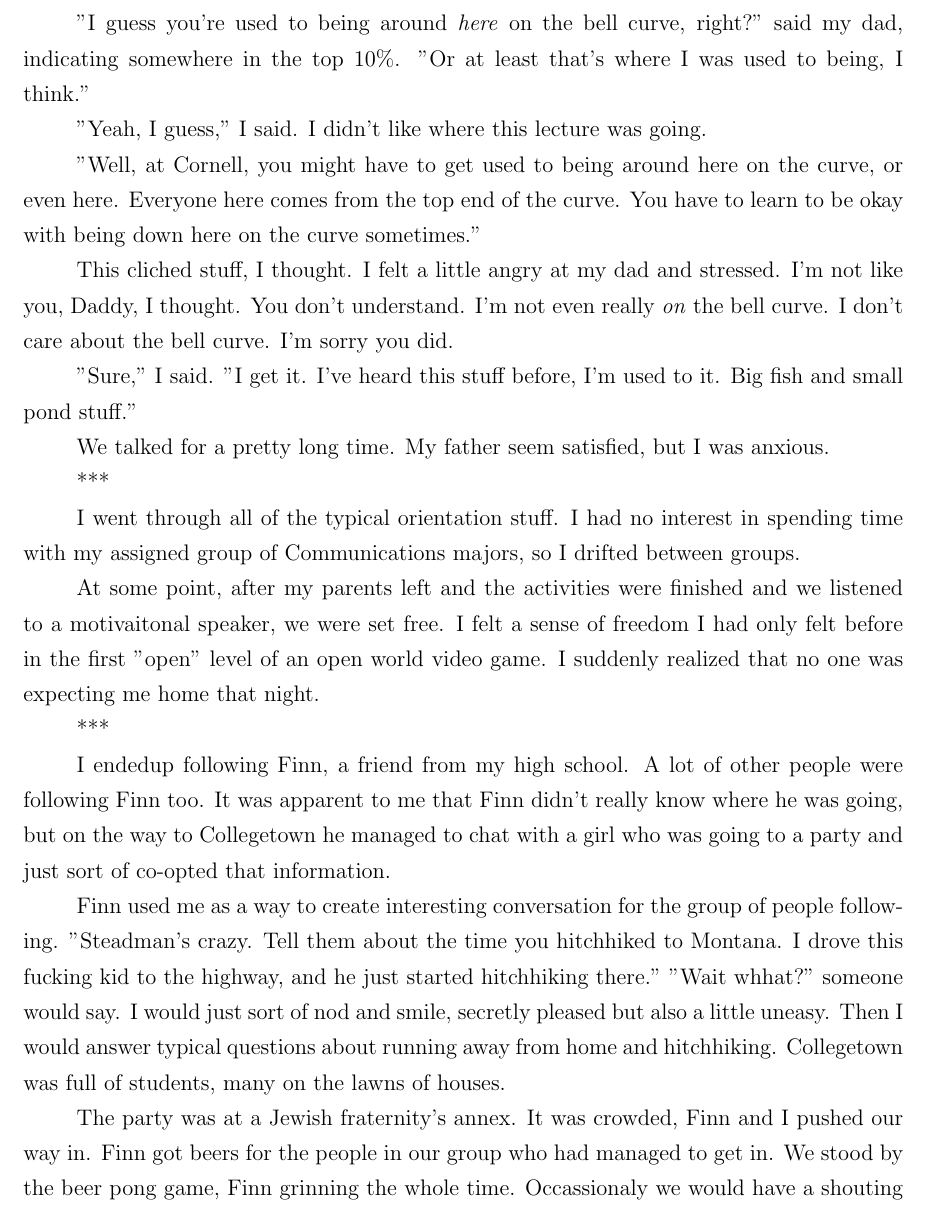
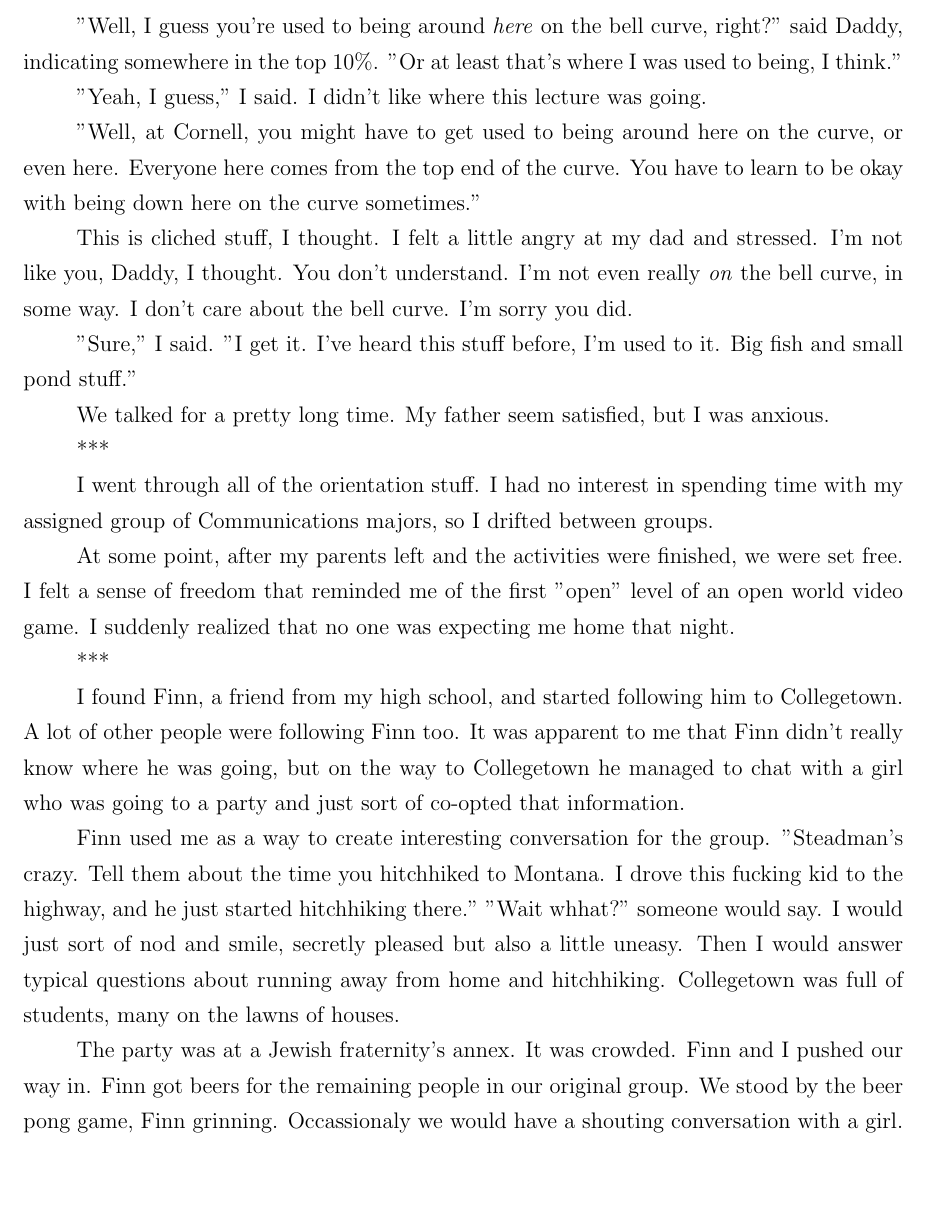
Before and after one commit to ptsteadman/college-memoir, a LaTeX document (college-memoir.tex): part of page 2 of 20, cut so that both start at the same text, the shorter picture padded with empty space. Compiled offline with pdfLaTeX.

Commit message:
edits to "The Bell Jar" section

```diff
--- a/college-memoir.tex
+++ b/college-memoir.tex
@@ -46,9 +48,9 @@ he always did.
 
 "What does that have to do with a bell curve?"
 
-"I guess you're used to being around \textit{here} on the bell curve, right?"
-said my dad, indicating somewhere in the top 10\%.  "Or at least that's where I
-was used to being, I think."
+"Well, I guess you're used to being around \textit{here} on the bell curve,
+right?" said Daddy, indicating somewhere in the top 10\%.  "Or at least that's
+where I was used to being, I think."
 
 "Yeah, I guess," I said.  I didn't like where this lecture was going.
 
@@ -56,10 +58,10 @@ was used to being, I think."
 or even here.  Everyone here comes from the top end of the curve.  You have to
 learn to be okay with being down here on the curve sometimes."
 
-This cliched stuff, I thought.  I felt a little angry at my dad and stressed.
+This is cliched stuff, I thought.  I felt a little angry at my dad and stressed.
 I'm not like you, Daddy, I thought.  You don't understand.  I'm not even really
-\textit{on} the bell curve.  I don't care about the bell curve.  I'm sorry you
-did.
+\textit{on} the bell curve, in some way.  I don't care about the bell curve.
+I'm sorry you did.
 
 "Sure," I said.  "I get it.  I've heard this stuff before, I'm used to it.  Big
 fish and small pond stuff."
@@ -68,31 +70,33 @@ We talked for a pretty long time.  My father seem satisfied, but I was anxious.
 
 ***
 
-I went through all of the typical orientation stuff.  I had no interest in
-spending time with my assigned group of Communications majors, so I
-drifted between groups.
+I went through all of the orientation stuff.  I had no interest in spending time
+with my assigned group of Communications majors, so I drifted between groups.
 
-At some point, after my parents left and the activities were finished and we
-listened to a motivaitonal speaker, we were set free.  I felt a sense of freedom
-I had only felt before in the first "open" level of an open world video game.  I
-suddenly realized that no one was expecting me home that night.
+At some point, after my parents left and the activities were finished, we were
+set free.  I felt a sense of freedom that reminded me of the first "open" level
+of an open world video game.  I suddenly realized that no one was expecting me
+home that night.
 
 ***
 
-I endedup following Finn, a friend from my high school.  A lot of other people
-were following Finn too.  It was apparent to me that Finn didn't really know
-where he was going, but on the way to Collegetown he managed to chat with a girl
-who was going to a party and just sort of co-opted that information.
+I found Finn, a friend from my high school, and started following him to
+Collegetown.  A lot of other people were following Finn too.  It was apparent to
+me that Finn didn't really know where he was going, but on the way to
+Collegetown he managed to chat with a girl who was going to a party and just
+sort of co-opted that information.
 
-Finn used me as a way to create interesting conversation for the group of people
-following.  "Steadman's crazy.  Tell them about the time you hitchhiked
-to Montana.  I drove this fucking kid to the highway, and he just started
-hitchhiking there."  "Wait whhat?" someone would say.  I would just sort of nod and
-smile, secretly pleased but also a little uneasy.  Then I would answer typical
-questions about running away from home and hitchhiking.  Collegetown was full of
-students, many on the lawns of houses.
+Finn used me as a way to create interesting conversation for the group.
+"Steadman's crazy.  Tell them about the time you hitchhiked to Montana.  I drove
+this fucking kid to the highway, and he just started hitchhiking there."  "Wait
+whhat?" someone would say.  I would just sort of nod and smile, secretly pleased
+but also a little uneasy.  Then I would answer typical questions about running
+away from home and hitchhiking.  Collegetown was full of students, many on the
+lawns of houses.
 
-The party was at a Jewish fraternity's annex.  It was crowded, Finn and I pushed
-our way in.  Finn got beers for the people in our group who had
-managed to get in.  We stood by the beer pong game, Finn grinning the whole
-time.  Occassionaly we would have a shouting conversation with a girl.
+The party was at a Jewish fraternity's annex.  It was crowded. Finn and I pushed
+our way in.  Finn got beers for the remaining people in our original group.  We
+stood by the beer pong game, Finn grinning.  Occassionaly we would have a
+shouting conversation with a girl.  Invariably she would also be a freshman.  I
+would feel optimistic about each girl we talked to.   "These are going to be a
+great four years, man," said Finn.  "We're going to kill it here."
```
Also changed, not shown: college-memoir.tex (35 more changed lines).
